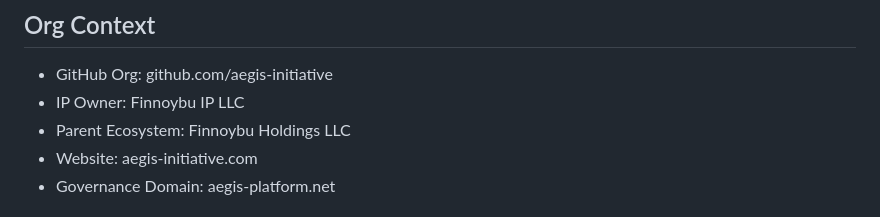
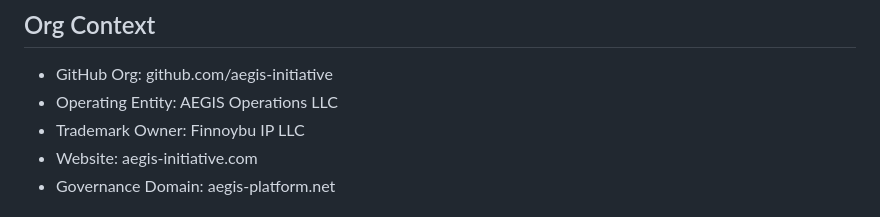
Before and after one commit to aegis-initiative/aegis-initiative, a Markdown page: CLAUDE.md, the part around the change. Rendered like a GitHub page.

```diff
--- a/CLAUDE.md
+++ b/CLAUDE.md
@@ -12,8 +12,8 @@ work to the right place.
 ## Org Context
 
 - GitHub Org: github.com/aegis-initiative
-- IP Owner: Finnoybu IP LLC
-- Parent Ecosystem: Finnoybu Holdings LLC
+- Operating Entity: AEGIS Operations LLC
+- Trademark Owner: Finnoybu IP LLC
 - Website: aegis-initiative.com
 - Governance Domain: aegis-platform.net
 
```
Also changed, not shown: README.md (+3 -2 lines).
